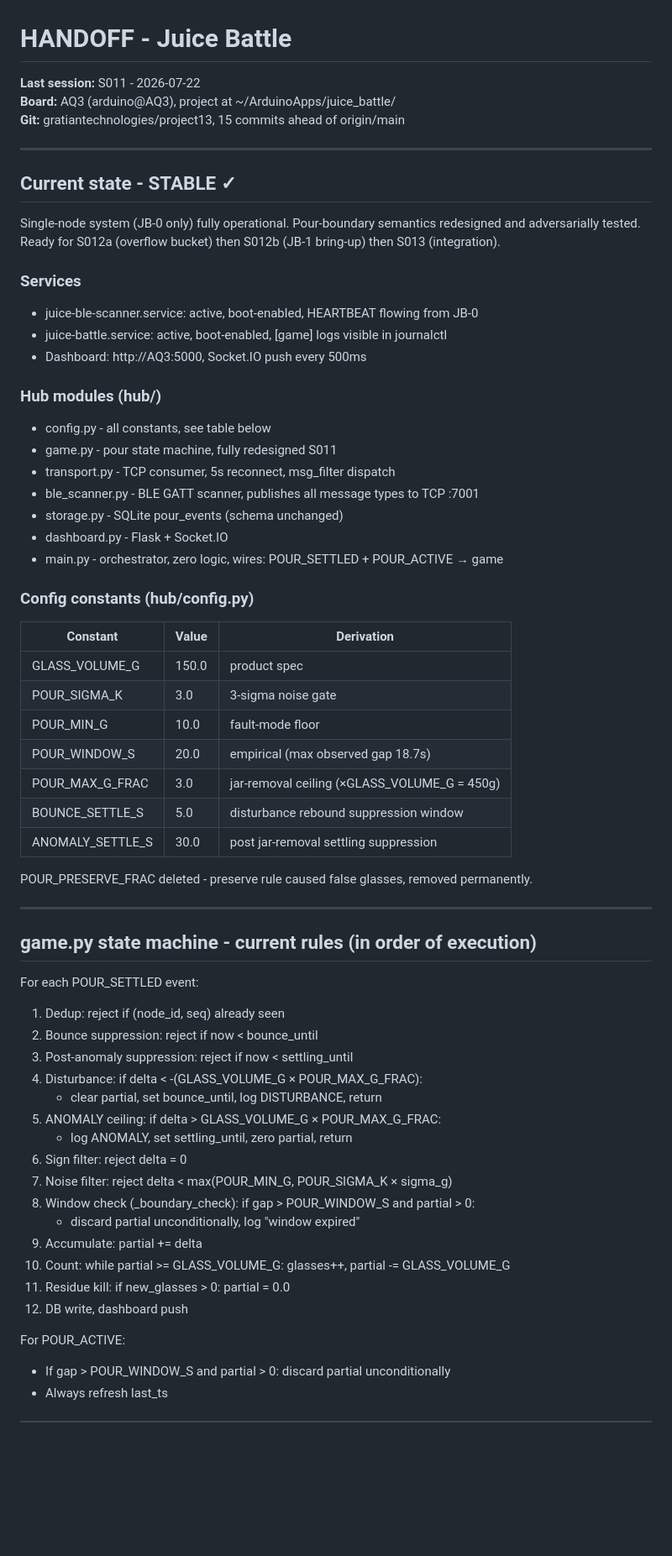
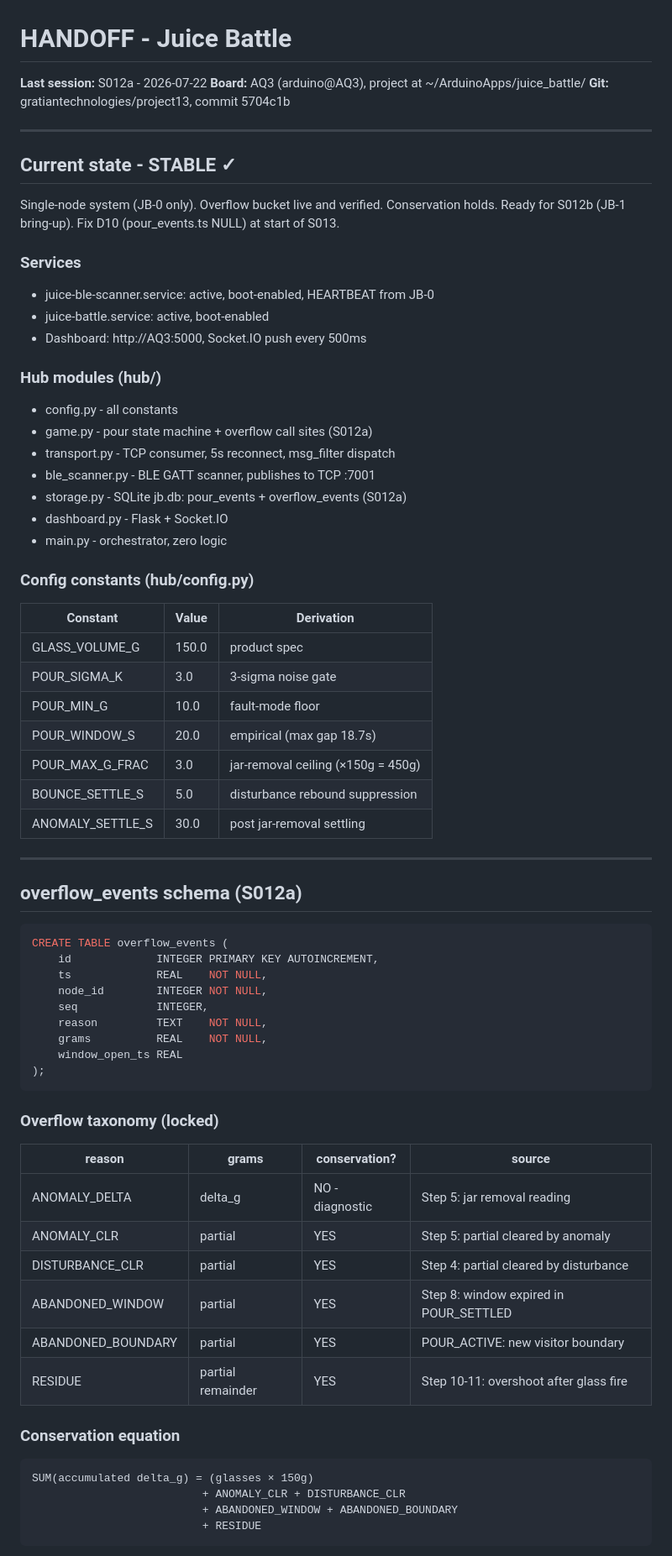
Before and after one commit to maheshkee/juice-battle-1, a Markdown page: docs/HANDOFF_FINAL.md, the part around one of its changes. Shown at 84% size. Drawn GitHub-style; blank space fills up the shorter version.

````diff
--- a/docs/HANDOFF_FINAL.md
+++ b/docs/HANDOFF_FINAL.md
@@ -1,29 +1,29 @@
 # HANDOFF - Juice Battle
-**Last session:** S011 - 2026-07-22
+**Last session:** S012a - 2026-07-22
 **Board:** AQ3 (arduino@AQ3), project at ~/ArduinoApps/juice_battle/
-**Git:** gratiantechnologies/project13, 15 commits ahead of origin/main
+**Git:** gratiantechnologies/project13, commit 5704c1b
 
 ---
 
 ## Current state - STABLE ✓
 
-Single-node system (JB-0 only) fully operational. Pour-boundary semantics
-redesigned and adversarially tested. Ready for S012a (overflow bucket) then
-S012b (JB-1 bring-up) then S013 (integration).
+Single-node system (JB-0 only). Overflow bucket live and verified.
+Conservation holds. Ready for S012b (JB-1 bring-up).
+Fix D10 (pour_events.ts NULL) at start of S013.
 
 ### Services
-- juice-ble-scanner.service: active, boot-enabled, HEARTBEAT flowing from JB-0
-- juice-battle.service: active, boot-enabled, [game] logs visible in journalctl
+- juice-ble-scanner.service: active, boot-enabled, HEARTBEAT from JB-0
+- juice-battle.service: active, boot-enabled
 - Dashboard: http://AQ3:5000, Socket.IO push every 500ms
 
 ### Hub modules (hub/)
-- config.py - all constants, see table below
-- game.py - pour state machine, fully redesigned S011
+- config.py - all constants
+- game.py - pour state machine + overflow call sites (S012a)
 - transport.py - TCP consumer, 5s reconnect, msg_filter dispatch
-- ble_scanner.py - BLE GATT scanner, publishes all message types to TCP :7001
-- storage.py - SQLite pour_events (schema unchanged)
+- ble_scanner.py - BLE GATT scanner, publishes to TCP :7001
+- storage.py - SQLite jb.db: pour_events + overflow_events (S012a)
 - dashboard.py - Flask + Socket.IO
-- main.py - orchestrator, zero logic, wires: POUR_SETTLED + POUR_ACTIVE → game
+- main.py - orchestrator, zero logic
 
 ### Config constants (hub/config.py)
 
@@ -32,34 +32,44 @@ S012b (JB-1 bring-up) then S013 (integration).
 | GLASS_VOLUME_G | 150.0 | product spec |
 | POUR_SIGMA_K | 3.0 | 3-sigma noise gate |
 | POUR_MIN_G | 10.0 | fault-mode floor |
-| POUR_WINDOW_S | 20.0 | empirical (max observed gap 18.7s) |
-| POUR_MAX_G_FRAC | 3.0 | jar-removal ceiling (×GLASS_VOLUME_G = 450g) |
-| BOUNCE_SETTLE_S | 5.0 | disturbance rebound suppression window |
-| ANOMALY_SETTLE_S | 30.0 | post jar-removal settling suppression |
-
-POUR_PRESERVE_FRAC deleted - preserve rule caused false glasses, removed permanently.
+| POUR_WINDOW_S | 20.0 | empirical (max gap 18.7s) |
+| POUR_MAX_G_FRAC | 3.0 | jar-removal ceiling (×150g = 450g) |
+| BOUNCE_SETTLE_S | 5.0 | disturbance rebound suppression |
+| ANOMALY_SETTLE_S | 30.0 | post jar-removal settling |
 
 ---
 
-## game.py state machine - current rules (in order of execution)
+## overflow_events schema (S012a)
 
-For each POUR_SETTLED event:
-1. Dedup: reject if (node_id, seq) already seen
-2. Bounce suppression: reject if now < bounce_until
-3. Post-anomaly suppression: reject if now < settling_until
-4. Disturbance: if delta < -(GLASS_VOLUME_G × POUR_MAX_G_FRAC):
-   - clear partial, set bounce_until, log DISTURBANCE, return
-5. ANOMALY ceiling: if delta > GLASS_VOLUME_G × POUR_MAX_G_FRAC:
-   - log ANOMALY, set settling_until, zero partial, return
-6. Sign filter: reject delta = 0
-7. Noise filter: reject delta < max(POUR_MIN_G, POUR_SIGMA_K × sigma_g)
-8. Window check (_boundary_check): if gap > POUR_WINDOW_S and partial > 0:
-   - discard partial unconditionally, log "window expired"
-9. Accumulate: partial += delta
-10. Count: while partial >= GLASS_VOLUME_G: glasses++, partial -= GLASS_VOLUME_G
-11. Residue kill: if new_glasses > 0: partial = 0.0
-12. DB write, dashboard push
+```sql
+CREATE TABLE overflow_events (
+    id             INTEGER PRIMARY KEY AUTOINCREMENT,
+    ts             REAL    NOT NULL,
+    node_id        INTEGER NOT NULL,
+    seq            INTEGER,
+    reason         TEXT    NOT NULL,
+    grams          REAL    NOT NULL,
+    window_open_ts REAL
+);
+```
 
-For POUR_ACTIVE:
-- If gap > POUR_WINDOW_S and partial > 0: discard partial unconditionally
-- Always refresh last_ts
+### Overflow taxonomy (locked)
+
+| reason | grams | conservation? | source |
+|---|---|---|---|
+| ANOMALY_DELTA | delta_g | NO - diagnostic | Step 5: jar removal reading |
+| ANOMALY_CLR | partial | YES | Step 5: partial cleared by anomaly |
+| DISTURBANCE_CLR | partial | YES | Step 4: partial cleared by disturbance |
+| ABANDONED_WINDOW | partial | YES | Step 8: window expired in POUR_SETTLED |
+| ABANDONED_BOUNDARY | partial | YES | POUR_ACTIVE: new visitor boundary |
+| RESIDUE | partial remainder | YES | Step 10-11: overshoot after glass fire |
+
+### Conservation equation
+
+```
+SUM(accumulated delta_g) = (glasses × 150g)
+                          + ANOMALY_CLR + DISTURBANCE_CLR
+                          + ABANDONED_WINDOW + ABANDONED_BOUNDARY
+                          + RESIDUE
+```
+
````
Also changed, not shown: other parts of docs/HANDOFF_FINAL.md (+77 -39 lines), docs/BACKLOG.md (added, +96 -0 lines), docs/SESSIONS.md (+29 -0 lines).
